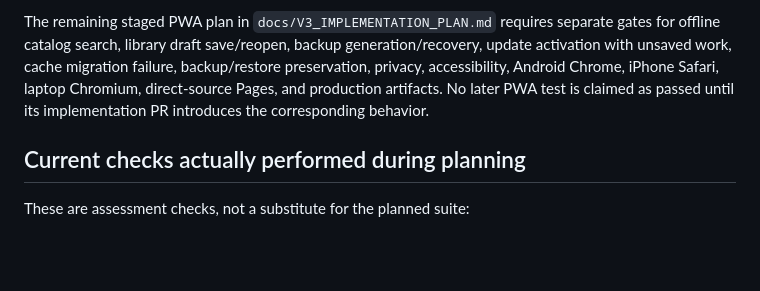
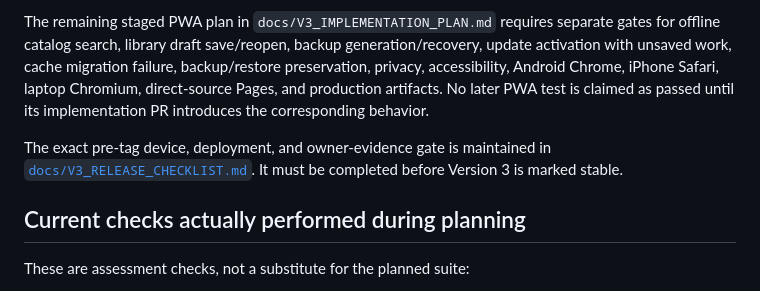
Before and after one commit to sactowilly/gtm-calc, a Markdown page: docs/TEST_PLAN.md, the part around the change. Drawn GitHub-style; blank space fills up the shorter version.

```diff
--- a/docs/TEST_PLAN.md
+++ b/docs/TEST_PLAN.md
@@ -297,6 +297,8 @@ Implementation status (2026-08-13): the manifest/install-metadata slice verifies
 
 The remaining staged PWA plan in `docs/V3_IMPLEMENTATION_PLAN.md` requires separate gates for offline catalog search, library draft save/reopen, backup generation/recovery, update activation with unsaved work, cache migration failure, backup/restore preservation, privacy, accessibility, Android Chrome, iPhone Safari, laptop Chromium, direct-source Pages, and production artifacts. No later PWA test is claimed as passed until its implementation PR introduces the corresponding behavior.
 
+The exact pre-tag device, deployment, and owner-evidence gate is maintained in [`docs/V3_RELEASE_CHECKLIST.md`](V3_RELEASE_CHECKLIST.md). It must be completed before Version 3 is marked stable.
+
 ## Current checks actually performed during planning
 
 These are assessment checks, not a substitute for the planned suite:
```
Also changed, not shown: README.md (+1 -0 lines), docs/V3_RELEASE_CHECKLIST.md (added, +71 -0 lines).
